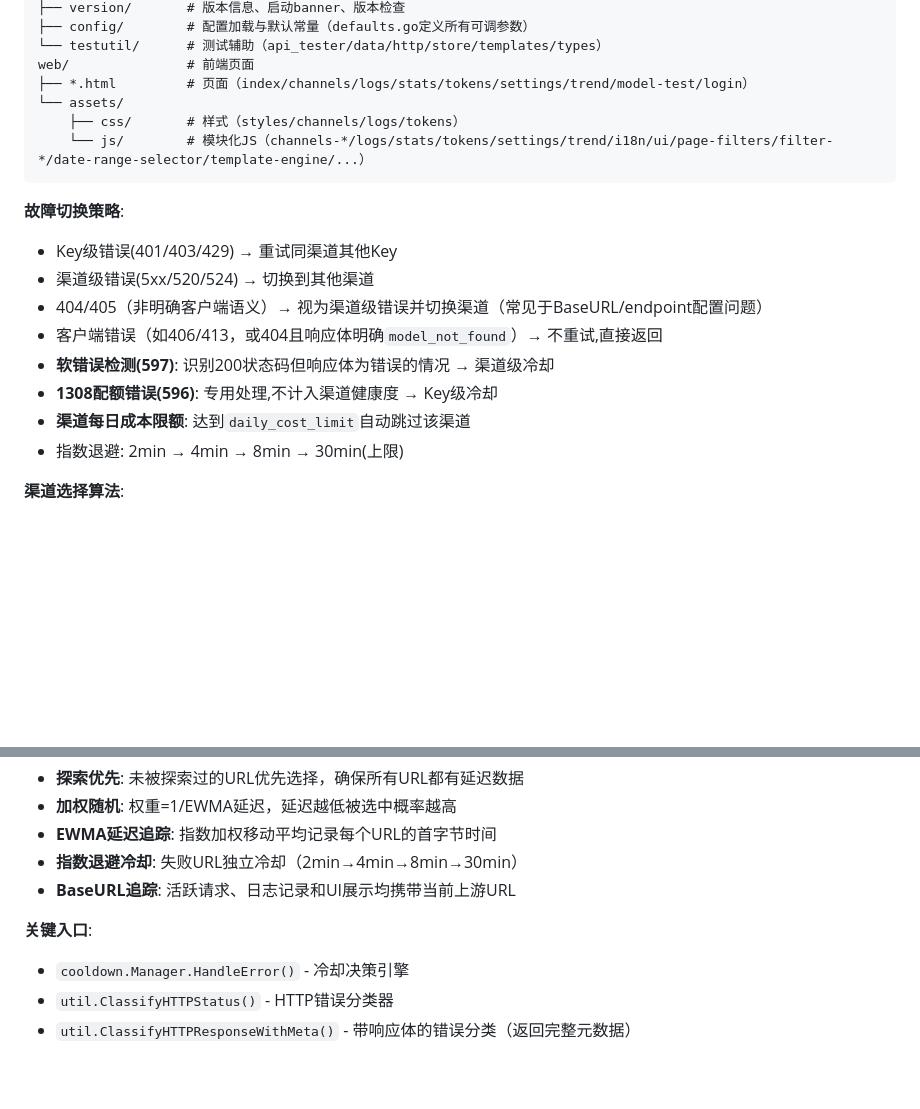
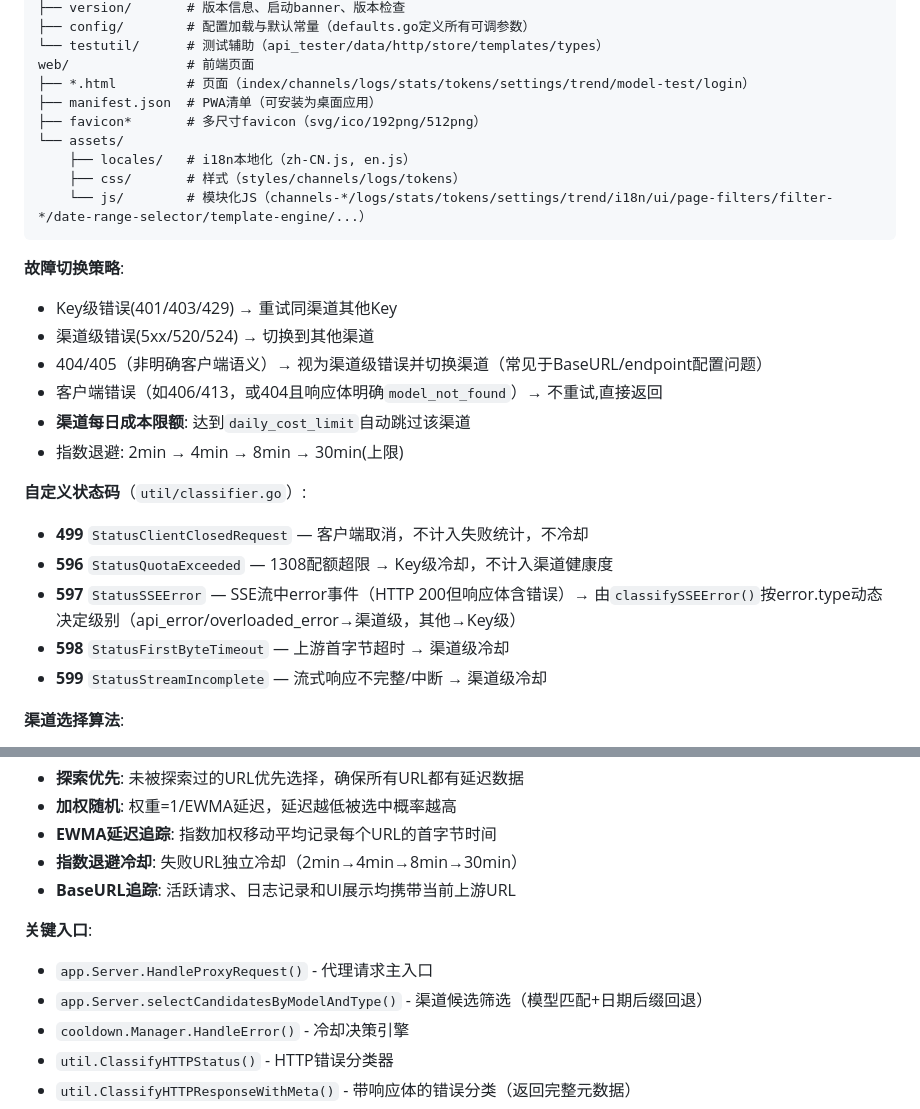
Before and after one commit to caidaoli/ccLoad, a Markdown page: CLAUDE.md, 2 parts joined by grey strips. Drawn GitHub-style; blank space fills up the shorter version.

Commit message:
docs: fix CLAUDE.md custom status codes and add missing web assets
- Add web/manifest.json, favicon*, assets/locales/ to directory tree
- Replace inaccurate inline 596/597 descriptions with complete custom
  status code reference (499/596/597/598/599) including correct
  cooldown levels
- Add HandleProxyRequest and selectCandidatesByModelAndType to key
  entry points

````diff
--- a/CLAUDE.md
+++ b/CLAUDE.md
@@ -72,7 +72,10 @@ internal/
 └── testutil/      # 测试辅助（api_tester/data/http/store/templates/types）
 web/               # 前端页面
 ├── *.html         # 页面（index/channels/logs/stats/tokens/settings/trend/model-test/login）
+├── manifest.json  # PWA清单（可安装为桌面应用）
+├── favicon*       # 多尺寸favicon（svg/ico/192png/512png）
 └── assets/
+    ├── locales/   # i18n本地化（zh-CN.js, en.js）
     ├── css/       # 样式（styles/channels/logs/tokens）
     └── js/        # 模块化JS（channels-*/logs/stats/tokens/settings/trend/i18n/ui/page-filters/filter-*/date-range-selector/template-engine/...）
 ```
@@ -82,10 +85,15 @@ web/               # 前端页面
 - 渠道级错误(5xx/520/524) → 切换到其他渠道
 - 404/405（非明确客户端语义）→ 视为渠道级错误并切换渠道（常见于BaseURL/endpoint配置问题）
 - 客户端错误（如406/413，或404且响应体明确`model_not_found`）→ 不重试,直接返回
-- **软错误检测(597)**: 识别200状态码但响应体为错误的情况 → 渠道级冷却
-- **1308配额错误(596)**: 专用处理,不计入渠道健康度 → Key级冷却
 - **渠道每日成本限额**: 达到`daily_cost_limit`自动跳过该渠道
 - 指数退避: 2min → 4min → 8min → 30min(上限)
+
+**自定义状态码**（`util/classifier.go`）:
+- **499** `StatusClientClosedRequest` — 客户端取消，不计入失败统计，不冷却
+- **596** `StatusQuotaExceeded` — 1308配额超限 → Key级冷却，不计入渠道健康度
+- **597** `StatusSSEError` — SSE流中error事件（HTTP 200但响应体含错误）→ 由`classifySSEError()`按error.type动态决定级别（api_error/overloaded_error→渠道级，其他→Key级）
+- **598** `StatusFirstByteTimeout` — 上游首字节超时 → 渠道级冷却
+- **599** `StatusStreamIncomplete` — 流式响应不完整/中断 → 渠道级冷却
 
 **渠道选择算法**:
 - **平滑加权轮询**: 替换加权随机，按有效Key数量分配流量，更均匀
@@ -100,6 +108,8 @@ web/               # 前端页面
 - **BaseURL追踪**: 活跃请求、日志记录和UI展示均携带当前上游URL
 
 **关键入口**:
+- `app.Server.HandleProxyRequest()` - 代理请求主入口
+- `app.Server.selectCandidatesByModelAndType()` - 渠道候选筛选（模型匹配+日期后缀回退）
 - `cooldown.Manager.HandleError()` - 冷却决策引擎
 - `util.ClassifyHTTPStatus()` - HTTP错误分类器
 - `util.ClassifyHTTPResponseWithMeta()` - 带响应体的错误分类（返回完整元数据）
````
